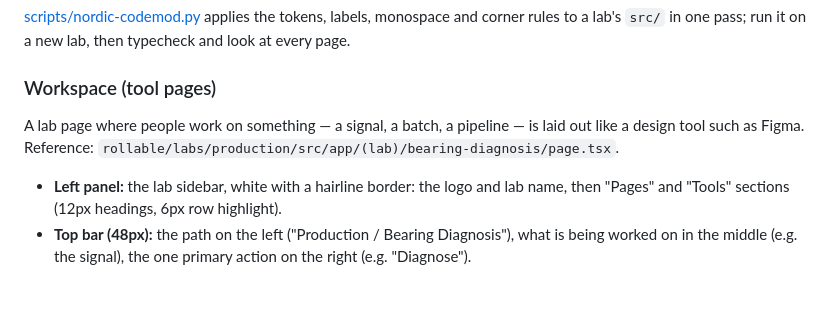
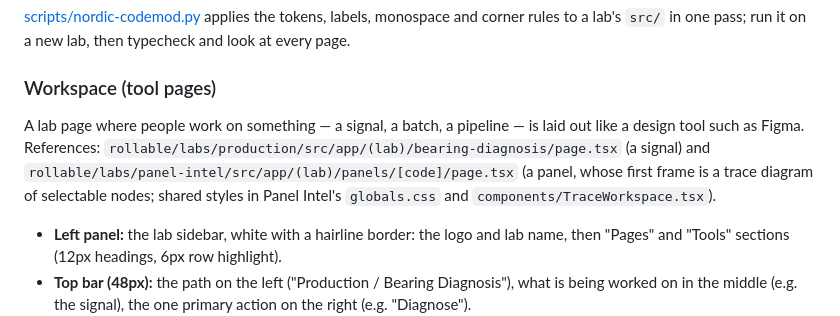
Before and after one commit to thirteensun/sdm-landing, a Markdown page: DESIGN.md, the part around the change. Drawn GitHub-style; blank space fills up the shorter version.

Commit message:
Design guide: add the panel record as a workspace reference
Co-Authored-By: Claude Opus 5.5 <noreply@anthropic.com>

```diff
--- a/DESIGN.md
+++ b/DESIGN.md
@@ -165,8 +165,11 @@ new lab, then typecheck and look at every page.
 ### Workspace (tool pages)
 
 A lab page where people work on something — a signal, a batch, a pipeline — is
-laid out like a design tool such as Figma. Reference:
-`rollable/labs/production/src/app/(lab)/bearing-diagnosis/page.tsx`.
+laid out like a design tool such as Figma. References:
+`rollable/labs/production/src/app/(lab)/bearing-diagnosis/page.tsx` (a signal)
+and `rollable/labs/panel-intel/src/app/(lab)/panels/[code]/page.tsx` (a panel,
+whose first frame is a trace diagram of selectable nodes; shared styles in
+Panel Intel's `globals.css` and `components/TraceWorkspace.tsx`).
 
 - **Left panel:** the lab sidebar, white with a hairline border: the logo and
   lab name, then "Pages" and "Tools" sections (12px headings, 6px row highlight).
```
